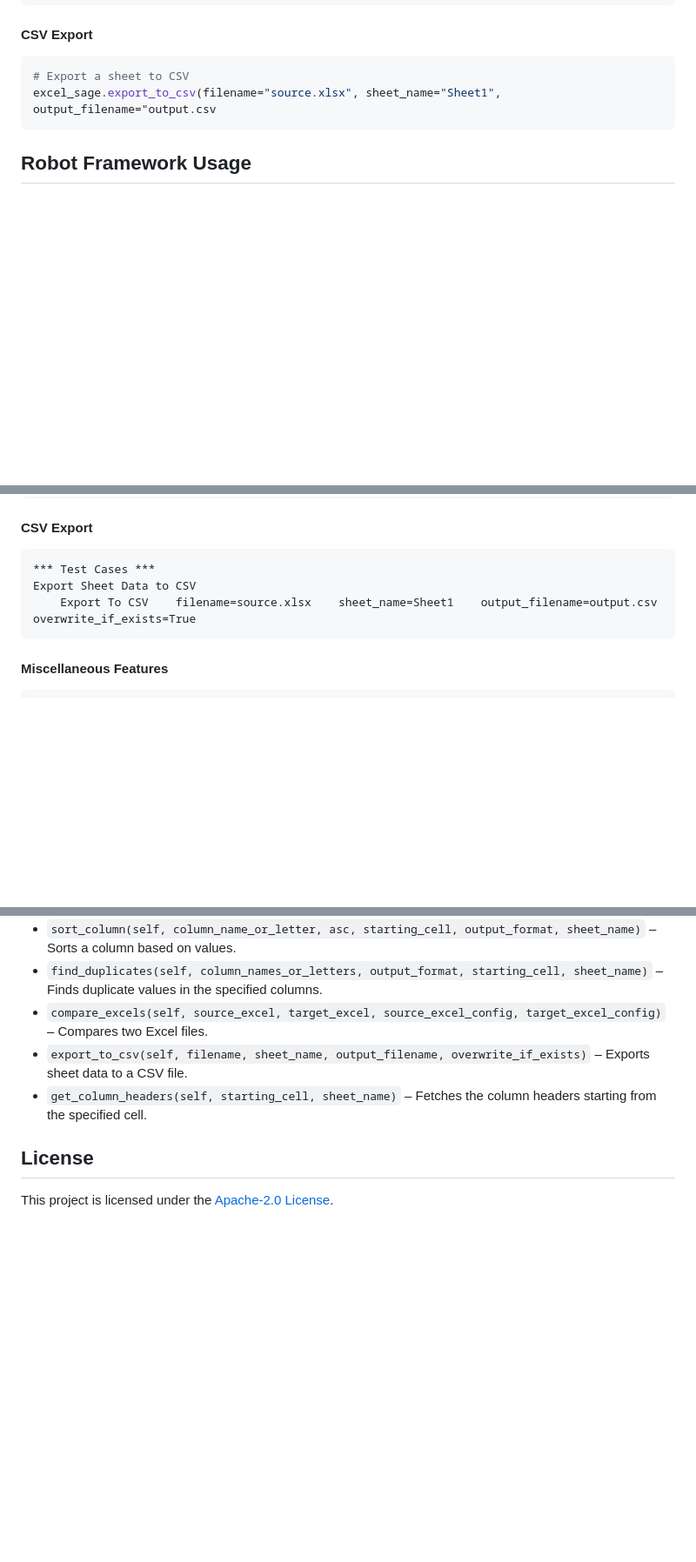
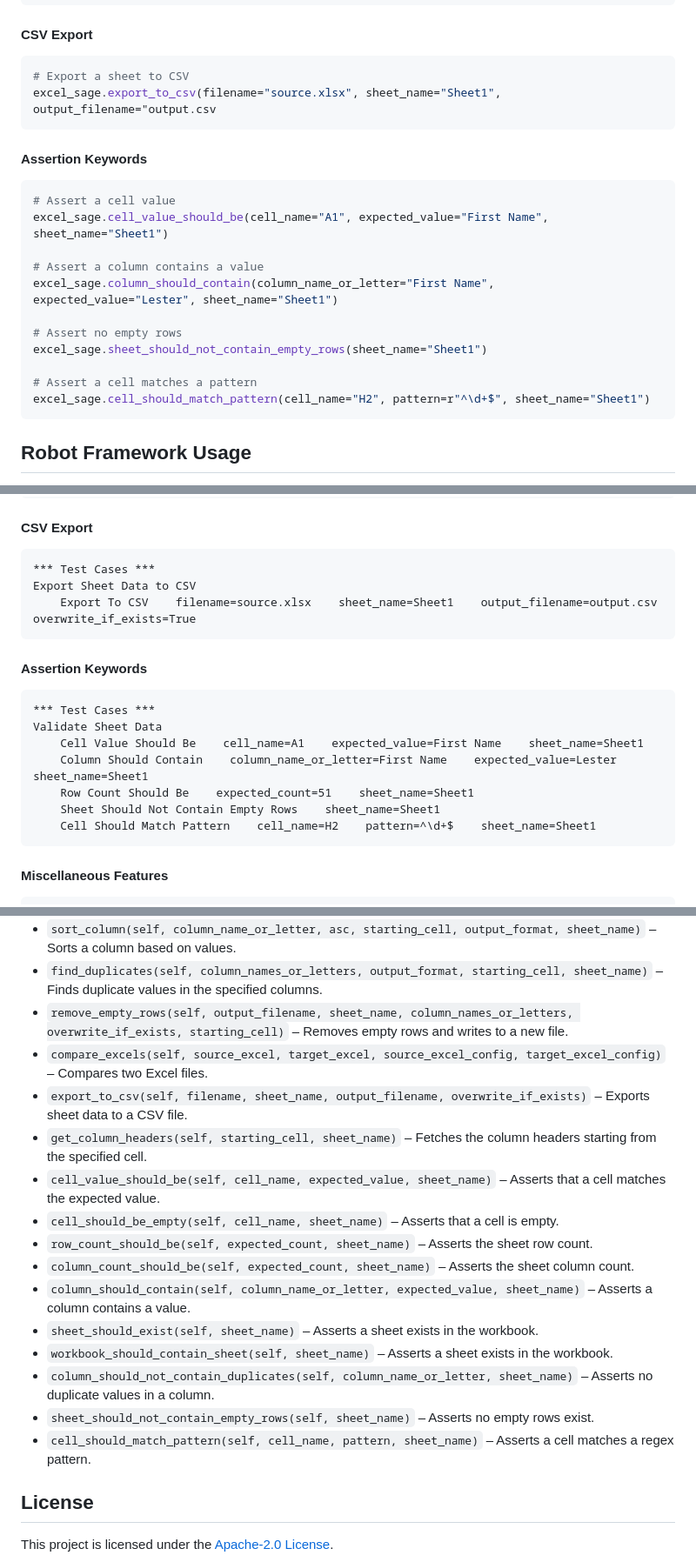
Before and after one commit to deekshith-poojary98/robotframework-excelsage, a Markdown page: README.md, 3 parts joined by grey strips. Shown at 87% size. GitHub-like rendering; blank space fills up the shorter version.

Commit message:
Add assertion keywords and examples to README for enhanced validation features

````diff
--- a/README.md
+++ b/README.md
@@ -125,6 +126,21 @@ excel_sage.unprotect_workbook(password="mypassword", unprotect_sheets=True)
 ```py
 # Export a sheet to CSV
 excel_sage.export_to_csv(filename="source.xlsx", sheet_name="Sheet1", output_filename="output.csv
+```
+
+#### Assertion Keywords
+```py
+# Assert a cell value
+excel_sage.cell_value_should_be(cell_name="A1", expected_value="First Name", sheet_name="Sheet1")
+
+# Assert a column contains a value
+excel_sage.column_should_contain(column_name_or_letter="First Name", expected_value="Lester", sheet_name="Sheet1")
+
+# Assert no empty rows
+excel_sage.sheet_should_not_contain_empty_rows(sheet_name="Sheet1")
+
+# Assert a cell matches a pattern
+excel_sage.cell_should_match_pattern(cell_name="H2", pattern=r"^\d+$", sheet_name="Sheet1")
 ```
 
 ## Robot Framework Usage
@@ -268,6 +284,17 @@ Export Sheet Data to CSV
     Export To CSV    filename=source.xlsx    sheet_name=Sheet1    output_filename=output.csv    overwrite_if_exists=True
 ```
 
+#### Assertion Keywords
+```robot
+*** Test Cases ***
+Validate Sheet Data
+    Cell Value Should Be    cell_name=A1    expected_value=First Name    sheet_name=Sheet1
+    Column Should Contain    column_name_or_letter=First Name    expected_value=Lester    sheet_name=Sheet1
+    Row Count Should Be    expected_count=51    sheet_name=Sheet1
+    Sheet Should Not Contain Empty Rows    sheet_name=Sheet1
+    Cell Should Match Pattern    cell_name=H2    pattern=^\d+$    sheet_name=Sheet1
+```
+
 #### Miscellaneous Features
 ```robot
 *** Test Cases ***
@@ -327,9 +358,20 @@ Find Duplicates
 - `unmerge_cells(self, cell_range, sheet_name)` – Unmerges a range of cells in the specified sheet.
 - `sort_column(self, column_name_or_letter, asc, starting_cell, output_format, sheet_name)` – Sorts a column based on values.
 - `find_duplicates(self, column_names_or_letters, output_format, starting_cell, sheet_name)` – Finds duplicate values in the specified columns.
+- `remove_empty_rows(self, output_filename, sheet_name, column_names_or_letters, overwrite_if_exists, starting_cell)` – Removes empty rows and writes to a new file.
 - `compare_excels(self, source_excel, target_excel, source_excel_config, target_excel_config)` – Compares two Excel files.
 - `export_to_csv(self, filename, sheet_name, output_filename, overwrite_if_exists)` – Exports sheet data to a CSV file.
 - `get_column_headers(self, starting_cell, sheet_name)` – Fetches the column headers starting from the specified cell.
+- `cell_value_should_be(self, cell_name, expected_value, sheet_name)` – Asserts that a cell matches the expected value.
+- `cell_should_be_empty(self, cell_name, sheet_name)` – Asserts that a cell is empty.
+- `row_count_should_be(self, expected_count, sheet_name)` – Asserts the sheet row count.
+- `column_count_should_be(self, expected_count, sheet_name)` – Asserts the sheet column count.
+- `column_should_contain(self, column_name_or_letter, expected_value, sheet_name)` – Asserts a column contains a value.
+- `sheet_should_exist(self, sheet_name)` – Asserts a sheet exists in the workbook.
+- `workbook_should_contain_sheet(self, sheet_name)` – Asserts a sheet exists in the workbook.
+- `column_should_not_contain_duplicates(self, column_name_or_letter, sheet_name)` – Asserts no duplicate values in a column.
+- `sheet_should_not_contain_empty_rows(self, sheet_name)` – Asserts no empty rows exist.
+- `cell_should_match_pattern(self, cell_name, pattern, sheet_name)` – Asserts a cell matches a regex pattern.
 
 ## License
 This project is licensed under the [Apache-2.0 License](https://github.com/Deekshith-07/robotframework-excelsage?tab=Apache-2.0-1-ov-file).
````
Also changed, not shown: other parts of README.md (+5 -0 lines).
